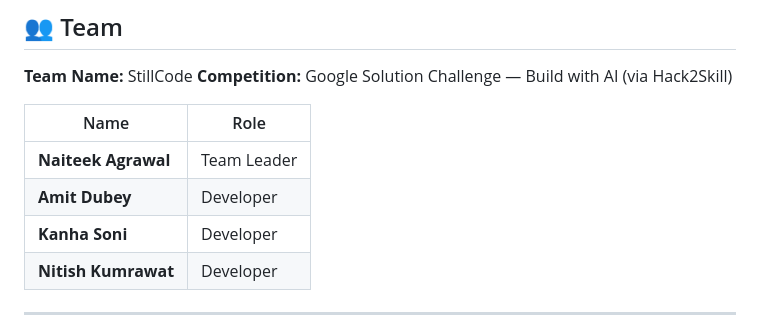
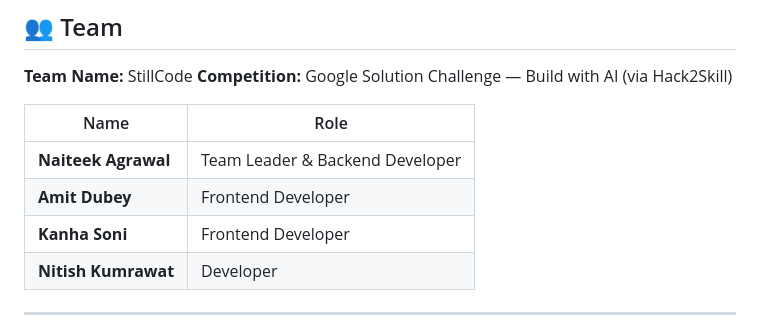
Before and after one commit to naiteekagrawal731-cmyk/Trust-AI, a Markdown page: README.md, the part around the change. GitHub-like rendering.

```diff
--- a/README.md
+++ b/README.md
@@ -422,9 +422,9 @@ Contributions are welcome! Please follow these steps:
 
 | Name | Role |
 |---|---|
-| **Naiteek Agrawal** | Team Leader |
-| **Amit Dubey** | Developer |
-| **Kanha Soni** | Developer |
+| **Naiteek Agrawal** | Team Leader & Backend Developer |
+| **Amit Dubey** | Frontend Developer |
+| **Kanha Soni** | Frontend Developer |
 | **Nitish Kumrawat** | Developer |
 
 ---
```
